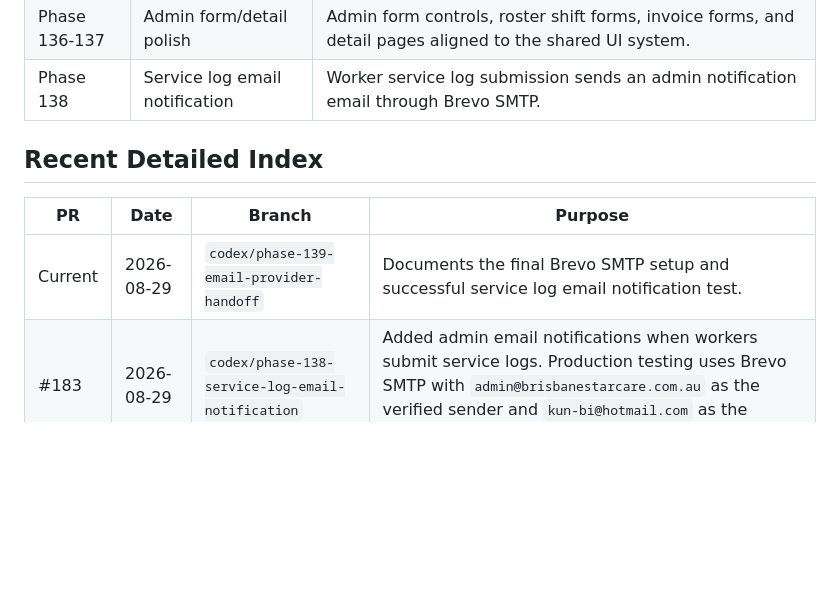
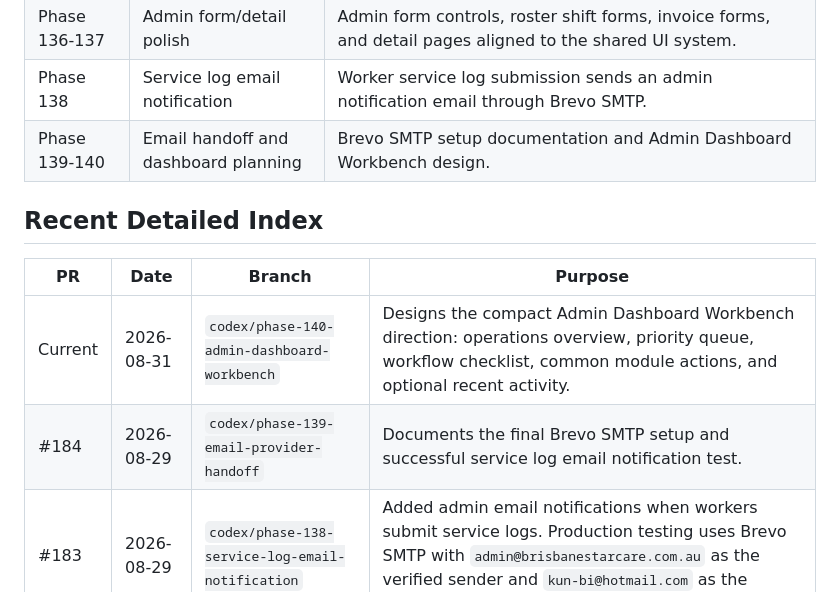
Before and after one commit to BeezMonkey/BSC_admin, a Markdown page: docs/phase-index.md, the part around one of its changes. GitHub-like rendering; blank space fills up the shorter version.

Commit message:
docs: design admin dashboard workbench

```diff
--- a/docs/phase-index.md
+++ b/docs/phase-index.md
@@ -47,12 +47,14 @@ Current stable commit:
 | Phase 135 | Admin worker form polish | Support Worker form section density and Worker Access/Archive danger-zone refinement. |
 | Phase 136-137 | Admin form/detail polish | Admin form controls, roster shift forms, invoice forms, and detail pages aligned to the shared UI system. |
 | Phase 138 | Service log email notification | Worker service log submission sends an admin notification email through Brevo SMTP. |
+| Phase 139-140 | Email handoff and dashboard planning | Brevo SMTP setup documentation and Admin Dashboard Workbench design. |
 
 ## Recent Detailed Index
 
 | PR | Date | Branch | Purpose |
 | --- | --- | --- | --- |
-| Current | 2026-08-29 | `codex/phase-139-email-provider-handoff` | Documents the final Brevo SMTP setup and successful service log email notification test. |
+| Current | 2026-08-31 | `codex/phase-140-admin-dashboard-workbench` | Designs the compact Admin Dashboard Workbench direction: operations overview, priority queue, workflow checklist, common module actions, and optional recent activity. |
+| #184 | 2026-08-29 | `codex/phase-139-email-provider-handoff` | Documents the final Brevo SMTP setup and successful service log email notification test. |
 | #183 | 2026-08-29 | `codex/phase-138-service-log-email-notification` | Added admin email notifications when workers submit service logs. Production testing uses Brevo SMTP with `admin@brisbanestarcare.com.au` as the verified sender and `kun-bi@hotmail.com` as the recipient. |
 | #182 | 2026-08-29 | `codex/phase-137-admin-list-detail-polish` | Polished admin shift and invoice form alignment. |
 | #181 | 2026-08-29 | `codex/phase-137-admin-list-detail-polish` | Polished admin detail pages for stronger visual consistency. |
```
Also changed, not shown: other parts of docs/phase-index.md (+1 -1 lines), 1 other file.
